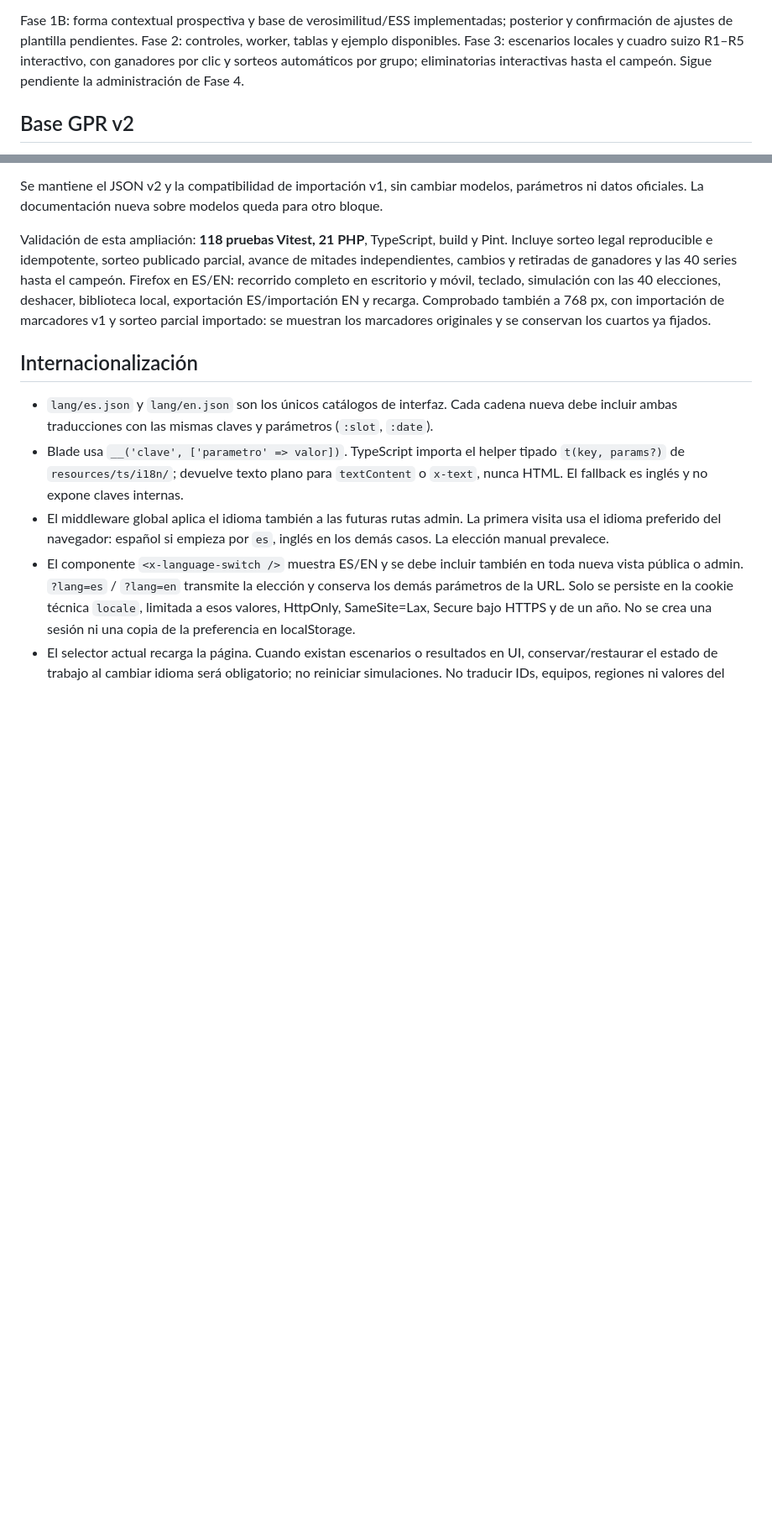
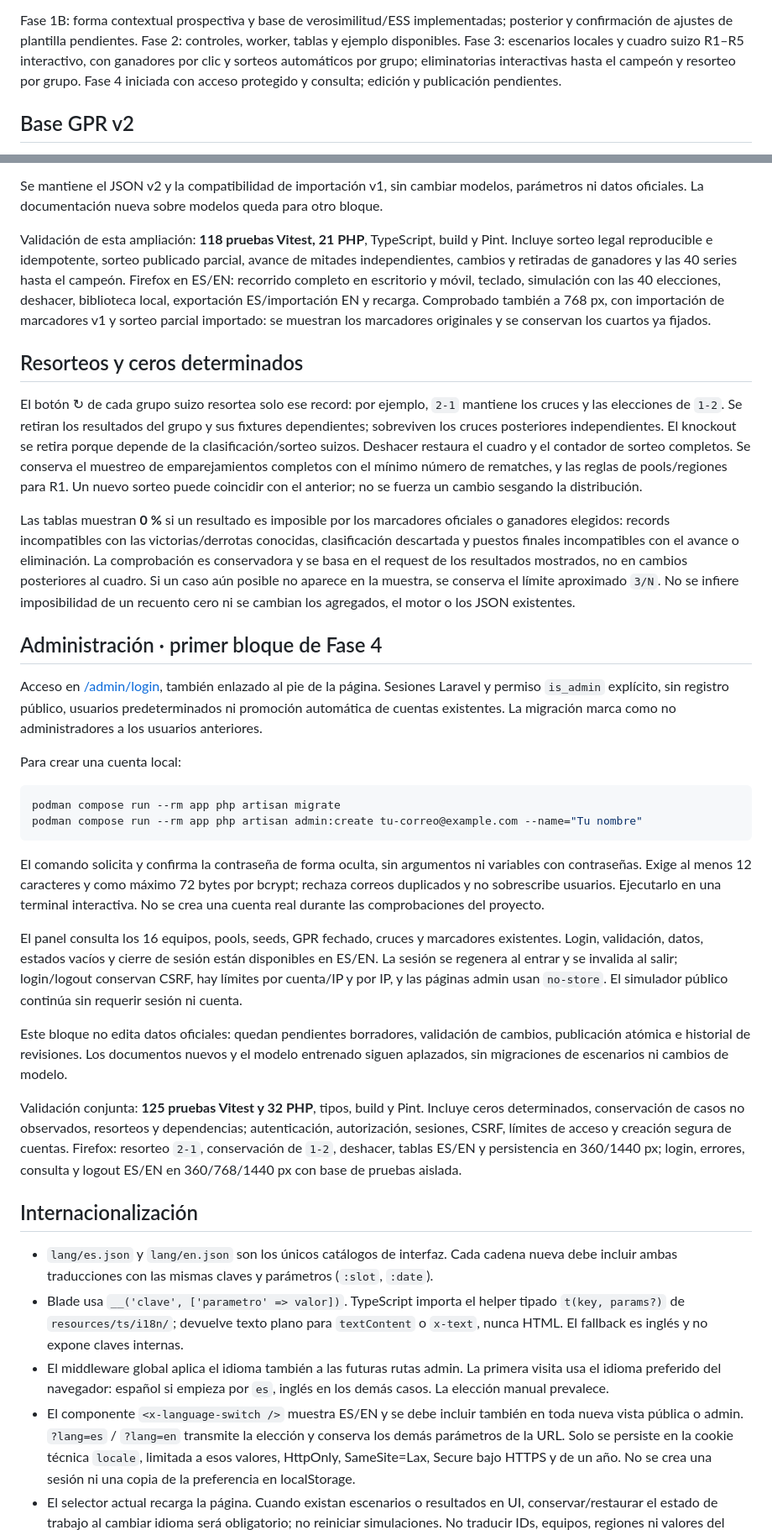
Before and after one commit to fperalta25/bracket-lab, a Markdown page: README.md, 2 parts joined by grey strips. Shown at 84% size. Drawn GitHub-style; blank space fills up the shorter version.

Commit message:
docs: explain group redraws structural zeros and admin setup

````diff
--- a/README.md
+++ b/README.md
@@ -116,7 +116,7 @@ horizontal, cookies ni errores JavaScript; enlace de salto accesible con teclado
 Fase 1B: forma contextual prospectiva y base de verosimilitud/ESS implementadas; posterior
 y confirmación de ajustes de plantilla pendientes. Fase 2: controles, worker, tablas y
 ejemplo disponibles. Fase 3: escenarios locales y cuadro suizo R1–R5 interactivo, con ganadores por clic
-y sorteos automáticos por grupo; eliminatorias interactivas hasta el campeón. Sigue pendiente la administración de Fase 4.
+y sorteos automáticos por grupo; eliminatorias interactivas hasta el campeón y resorteo por grupo. Fase 4 iniciada con acceso protegido y consulta; edición y publicación pendientes.
 
 ## Base GPR v2
 
@@ -418,6 +418,59 @@ Comprobado también a 768 px, con importación de marcadores v1 y sorteo parcial
 se muestran los marcadores originales y se conservan los cuartos ya fijados.
 
 
+## Resorteos y ceros determinados
+
+El botón ↻ de cada grupo suizo resortea solo ese record: por ejemplo, `2-1` mantiene
+los cruces y las elecciones de `1-2`. Se retiran los resultados del grupo y sus
+fixtures dependientes; sobreviven los cruces posteriores independientes. El knockout
+se retira porque depende de la clasificación/sorteo suizos. Deshacer restaura el cuadro
+y el contador de sorteo completos. Se conserva el muestreo de emparejamientos completos
+con el mínimo número de rematches, y las reglas de pools/regiones para R1. Un nuevo
+sorteo puede coincidir con el anterior; no se fuerza un cambio sesgando la distribución.
+
+Las tablas muestran **0 %** si un resultado es imposible por los marcadores oficiales
+o ganadores elegidos: records incompatibles con las victorias/derrotas conocidas,
+clasificación descartada y puestos finales incompatibles con el avance o eliminación.
+La comprobación es conservadora y se basa en el request de los resultados mostrados,
+no en cambios posteriores al cuadro. Si un caso aún posible no aparece en la muestra,
+se conserva el límite aproximado `3/N`. No se infiere imposibilidad de un recuento cero
+ni se cambian los agregados, el motor o los JSON existentes.
+
+## Administración · primer bloque de Fase 4
+
+Acceso en [/admin/login](http://localhost:8000/admin/login), también enlazado al pie
+de la página. Sesiones Laravel y permiso `is_admin` explícito, sin registro público,
+usuarios predeterminados ni promoción automática de cuentas existentes. La migración
+marca como no administradores a los usuarios anteriores.
+
+Para crear una cuenta local:
+
+```bash
+podman compose run --rm app php artisan migrate
+podman compose run --rm app php artisan admin:create tu-correo@example.com --name="Tu nombre"
+```
+
+El comando solicita y confirma la contraseña de forma oculta, sin argumentos ni variables
+con contraseñas. Exige al menos 12 caracteres y como máximo 72 bytes por bcrypt;
+rechaza correos duplicados y no sobrescribe usuarios. Ejecutarlo en una terminal interactiva.
+No se crea una cuenta real durante las comprobaciones del proyecto.
+
+El panel consulta los 16 equipos, pools, seeds, GPR fechado, cruces y marcadores existentes.
+Login, validación, datos, estados vacíos y cierre de sesión están disponibles en ES/EN.
+La sesión se regenera al entrar y se invalida al salir; login/logout conservan CSRF,
+hay límites por cuenta/IP y por IP, y las páginas admin usan `no-store`. El simulador
+público continúa sin requerir sesión ni cuenta.
+
+Este bloque no edita datos oficiales: quedan pendientes borradores, validación de
+cambios, publicación atómica e historial de revisiones. Los documentos nuevos y el
+modelo entrenado siguen aplazados, sin migraciones de escenarios ni cambios de modelo.
+
+Validación conjunta: **125 pruebas Vitest y 32 PHP**, tipos, build y Pint. Incluye ceros
+determinados, conservación de casos no observados, resorteos y dependencias; autenticación,
+autorización, sesiones, CSRF, límites de acceso y creación segura de cuentas. Firefox:
+resorteo `2-1`, conservación de `1-2`, deshacer, tablas ES/EN y persistencia en 360/1440 px;
+login, errores, consulta y logout ES/EN en 360/768/1440 px con base de pruebas aislada.
+
 ## Internacionalización
 
 - `lang/es.json` y `lang/en.json` son los únicos catálogos de interfaz. Cada cadena nueva
````
